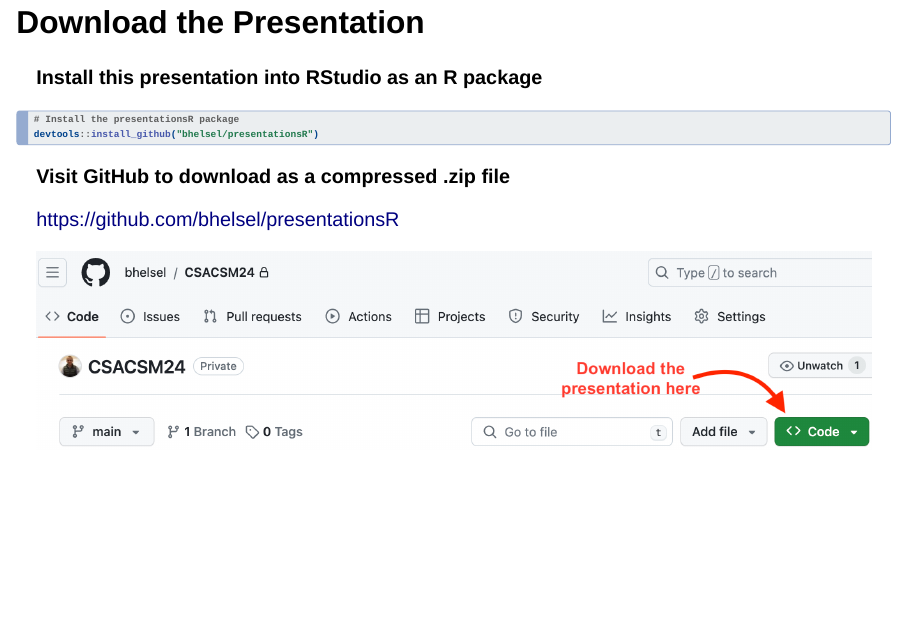
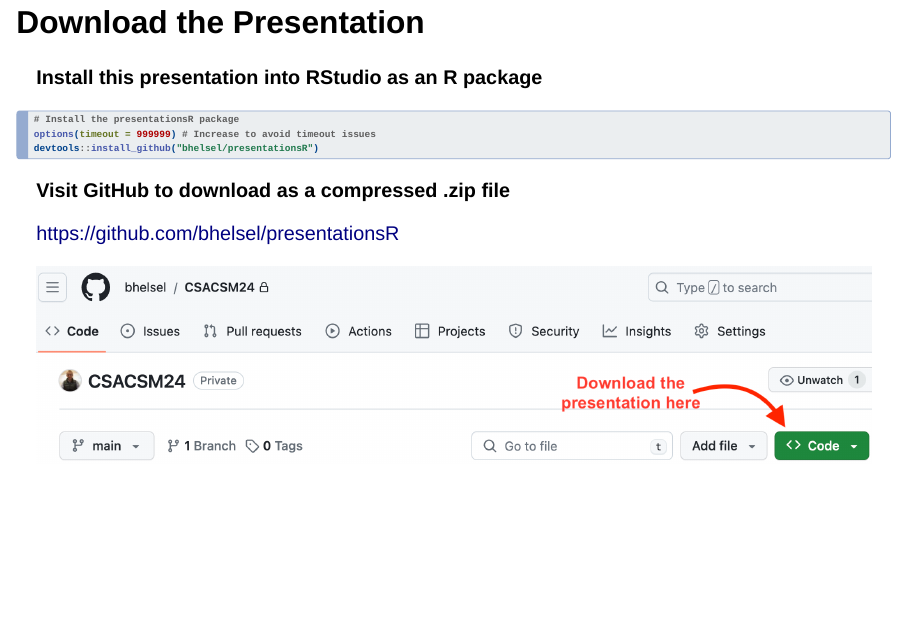
Before and after one commit to bhelsel/presentationsR, a Quarto document (inst/qmd/csacsm24/csacsm24.qmd): page 6 of 42. Rendered offline with R 4.5, knitr and Pandoc in place of Quarto, with nearby package versions; drawn as Slidy slides in place of the format the file asks for; some code elsewhere in the file could not run offline.

Commit message:
Update csacsm24.qmd

````diff
--- a/inst/qmd/csacsm24/csacsm24.qmd
+++ b/inst/qmd/csacsm24/csacsm24.qmd
@@ -99,6 +99,7 @@
 #| echo: TRUE
 #| eval: FALSE
 # Install the presentationsR package
+options(timeout = 999999) # Increase to avoid timeout issues
 devtools::install_github("bhelsel/presentationsR")
 
 ```
````
